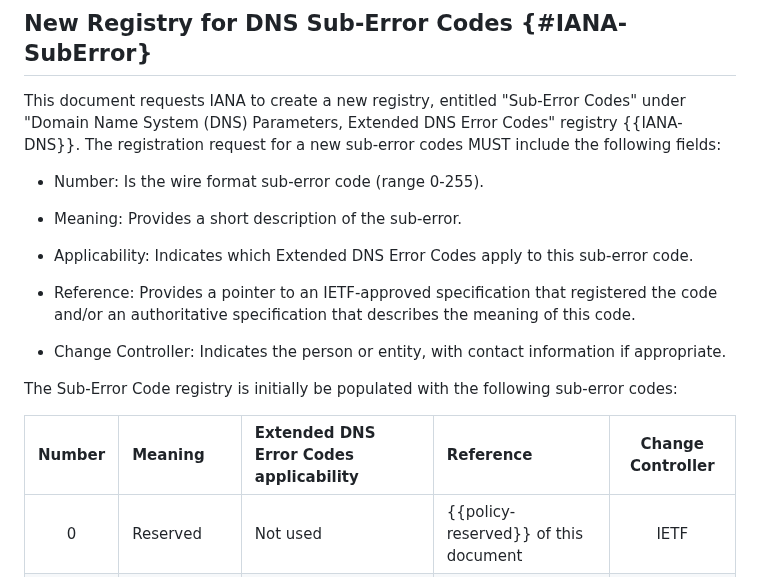
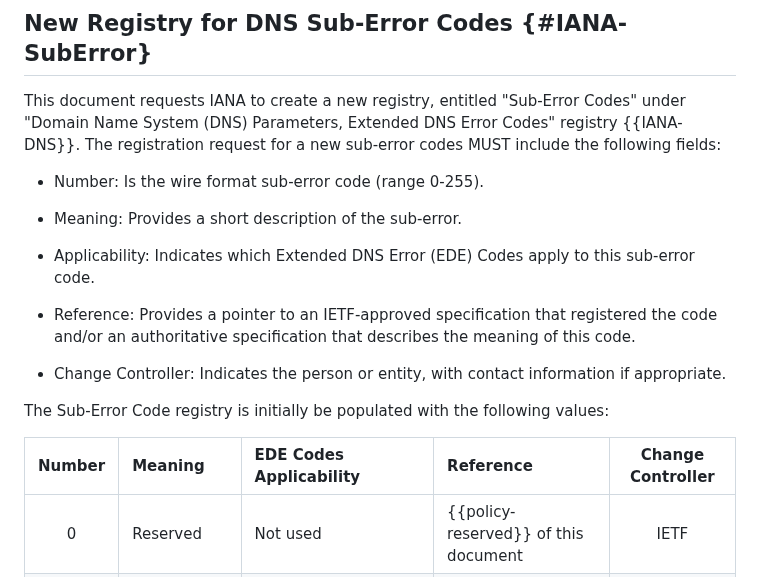
Before and after one commit to ietf-wg-dnsop/draft-ietf-dnsop-structured-dns-error, a Markdown page: draft-ietf-dnsop-structured-dns-error.md, the part around the change. GitHub-like rendering.

```diff
--- a/draft-ietf-dnsop-structured-dns-error.md
+++ b/draft-ietf-dnsop-structured-dns-error.md
@@ -623,7 +623,7 @@ following fields:
 
 * Meaning: Provides a short description of the sub-error.
 
-* Applicability: Indicates which Extended DNS Error Codes apply to this sub-error code.
+* Applicability: Indicates which Extended DNS Error (EDE) Codes apply to this sub-error code.
 
 * Reference: Provides a pointer to an IETF-approved specification that registered
   the code and/or an authoritative specification that describes the
@@ -632,10 +632,10 @@ following fields:
 * Change Controller: Indicates the person or entity, with contact information if appropriate.
 
 The Sub-Error Code registry is initially be populated with the
-following sub-error codes:
+following values:
 
-| Number | Meaning | Extended DNS Error Codes applicability | Reference |  Change Controller |
-|:------:|:--------|:---------------------------------------|:----------|:------------------:|
+| Number | Meaning | EDE Codes Applicability | Reference |  Change Controller |
+|:------:|:--------|:------------------------|:----------|:------------------:|
 | 0 | Reserved| Not used | {{policy-reserved}} of this document | IETF |
 | 1 | Malware | "Blocked", "Blocked by Upstream Server", "Filtered" | Section 5.5 of {{!RFC5901}} | IETF |
 | 2 | Phishing | "Blocked", "Blocked by Upstream Server", "Filtered" | Section 5.5 of {{!RFC5901}} | IETF |
```
